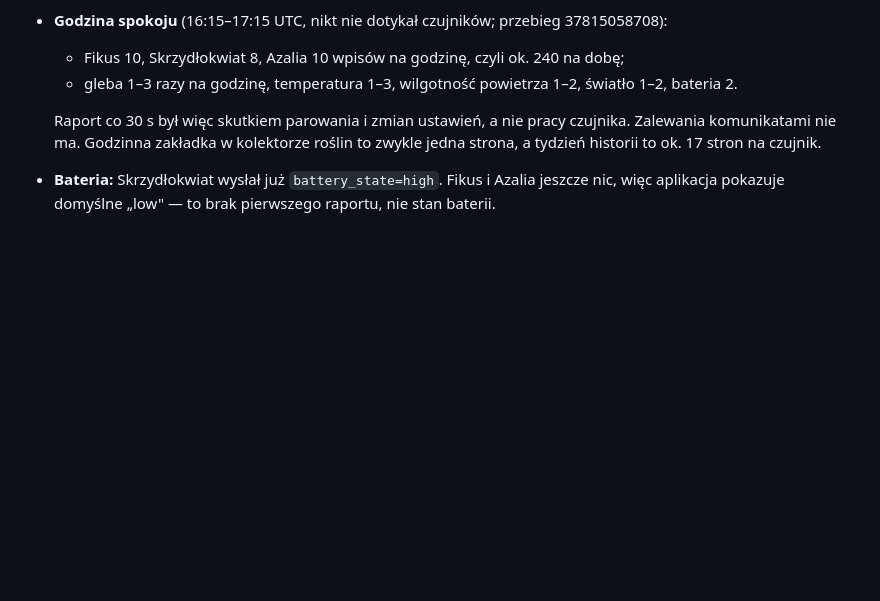
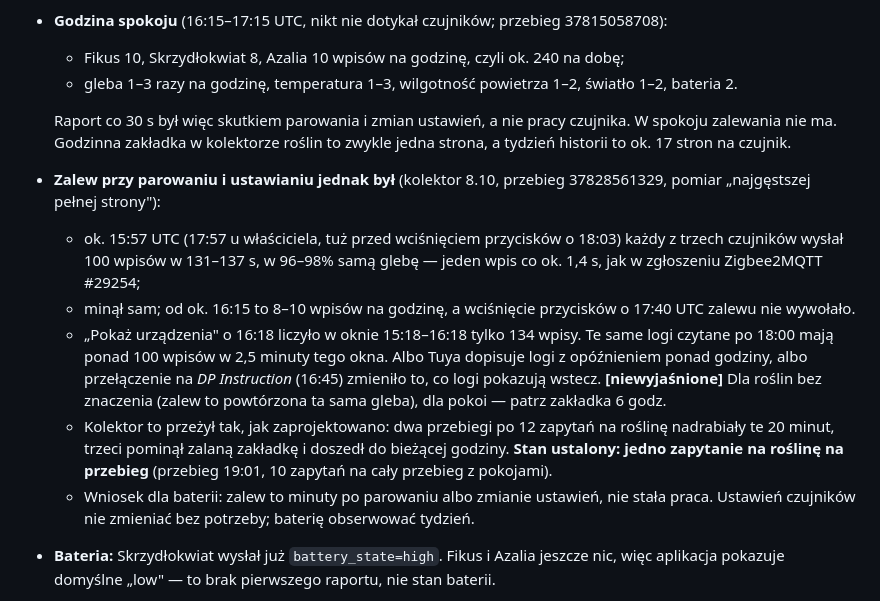
Before and after one commit to Bronek31/Smart-Home, a Markdown page: ROSLINY.md, the part around the change. GitHub-like rendering; blank space fills up the shorter version.

Commit message:
Rośliny: zalew przy parowaniu zmierzony, tor roślin w stanie ustalonym
Pomiar gęstości z przebiegu 19:00 UTC: ok. 15:57 każdy czujnik wysłał
100 wpisów w ok. 2 min 15 s, prawie samą glebę (jeden wpis co 1,4 s),
a od 16:15 jest spokój. Kolektor nadrobił to w trzech przebiegach;
teraz jedno zapytanie na roślinę. Rozbieżność z liczeniem „Pokaż
urządzenia" o 16:18 (134 wpisy w tej godzinie) zostaje zapisana jako
niewyjaśniona.

Co-Authored-By: Claude Opus 5.5 <noreply@anthropic.com>
Claude-Session: https://claude.ai/code/session_01HVvzF8CtimWLBpDeDq6HZ9

```diff
--- a/ROSLINY.md
+++ b/ROSLINY.md
@@ -185,8 +185,26 @@ punkt danych (112). Etykieta „4 in 1" wskazuje na zwykłą wersję. Rozstrzygn
     bateria 2.
 
   Raport co 30 s był więc skutkiem parowania i zmian ustawień, a nie pracy czujnika.
-  Zalewania komunikatami nie ma. Godzinna zakładka w kolektorze roślin to zwykle jedna
+  W spokoju zalewania nie ma. Godzinna zakładka w kolektorze roślin to zwykle jedna
   strona, a tydzień historii to ok. 17 stron na czujnik.
+- **Zalew przy parowaniu i ustawianiu jednak był** (kolektor 8.10, przebieg 37828561329,
+  pomiar „najgęstszej pełnej strony"):
+  - ok. 15:57 UTC (17:57 u właściciela, tuż przed wciśnięciem przycisków o 18:03) każdy
+    z trzech czujników wysłał 100 wpisów w 131–137 s, w 96–98% samą glebę — jeden wpis
+    co ok. 1,4 s, jak w zgłoszeniu Zigbee2MQTT #29254;
+  - minął sam; od ok. 16:15 to 8–10 wpisów na godzinę, a wciśnięcie przycisków
+    o 17:40 UTC zalewu nie wywołało.
+  - „Pokaż urządzenia" o 16:18 liczyło w oknie 15:18–16:18 tylko 134 wpisy. Te same logi
+    czytane po 18:00 mają ponad 100 wpisów w 2,5 minuty tego okna. Albo Tuya dopisuje
+    logi z opóźnieniem ponad godziny, albo przełączenie na *DP Instruction* (16:45)
+    zmieniło to, co logi pokazują wstecz. **[niewyjaśnione]** Dla roślin bez znaczenia
+    (zalew to powtórzona ta sama gleba), dla pokoi — patrz zakładka 6 godz.
+  - Kolektor to przeżył tak, jak zaprojektowano: dwa przebiegi po 12 zapytań na roślinę
+    nadrabiały te 20 minut, trzeci pominął zalaną zakładkę i doszedł do bieżącej
+    godziny. **Stan ustalony: jedno zapytanie na roślinę na przebieg** (przebieg 19:01,
+    10 zapytań na cały przebieg z pokojami).
+  - Wniosek dla baterii: zalew to minuty po parowaniu albo zmianie ustawień, nie stała
+    praca. Ustawień czujników nie zmieniać bez potrzeby; baterię obserwować tydzień.
 - **Bateria:** Skrzydłokwiat wysłał już `battery_state=high`. Fikus i Azalia jeszcze nic,
   więc aplikacja pokazuje domyślne „low" — to brak pierwszego raportu, nie stan baterii.
 - **Brakowało światła i wilgotności powietrza.** W trybie *Standard Instruction* chmura
```
